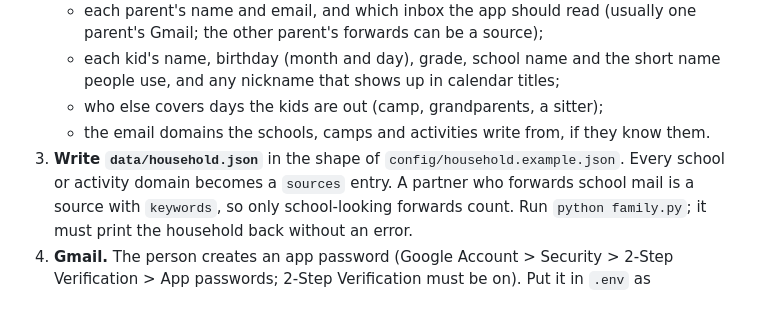
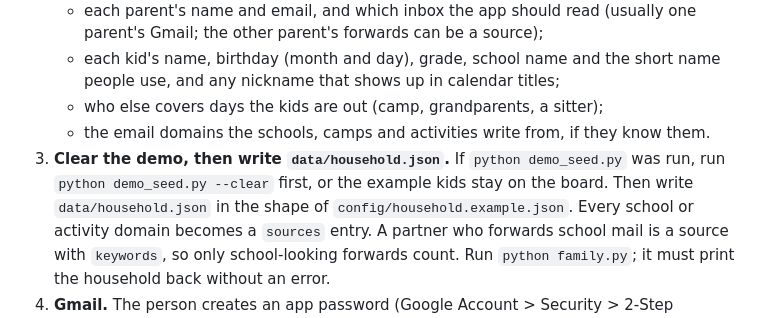
Before and after one commit to amosductan/family-manager-template, a Markdown page: CLAUDE.md, the part around the change. GitHub-like rendering.

```diff
--- a/CLAUDE.md
+++ b/CLAUDE.md
@@ -16,7 +16,9 @@ approving calendar access).
      use, and any nickname that shows up in calendar titles;
    - who else covers days the kids are out (camp, grandparents, a sitter);
    - the email domains the schools, camps and activities write from, if they know them.
-3. **Write `data/household.json`** in the shape of `config/household.example.json`. Every
+3. **Clear the demo, then write `data/household.json`.** If `python demo_seed.py` was run, run
+   `python demo_seed.py --clear` first, or the example kids stay on the board. Then write
+   `data/household.json` in the shape of `config/household.example.json`. Every
    school or activity domain becomes a `sources` entry. A partner who forwards school mail is a
    source with `keywords`, so only school-looking forwards count. Run `python family.py`; it
    must print the household back without an error.
```
Also changed, not shown: README.md (+9 -1 lines), docs/screenshots/checklist-phone.png (added), docs/screenshots/days-off.png (added), docs/screenshots/home-phone.png (added), docs/screenshots/home.png (added), docs/screenshots/mail.png (added), 1 other file.
